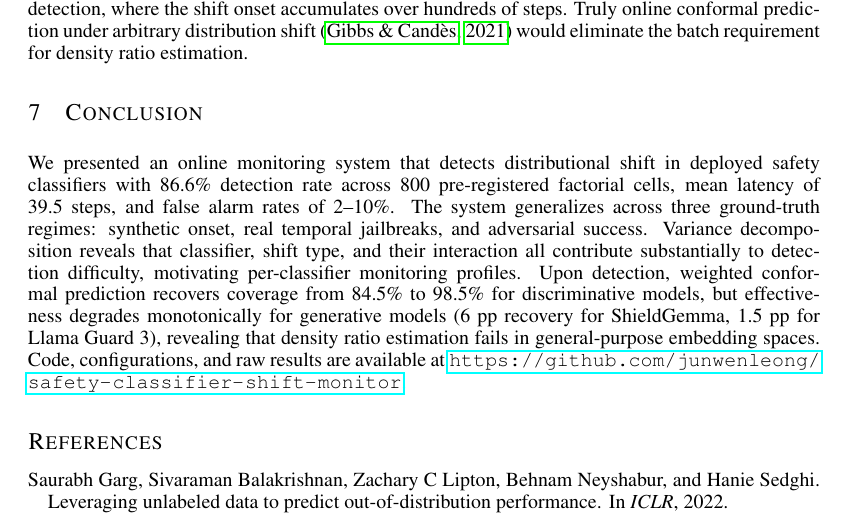
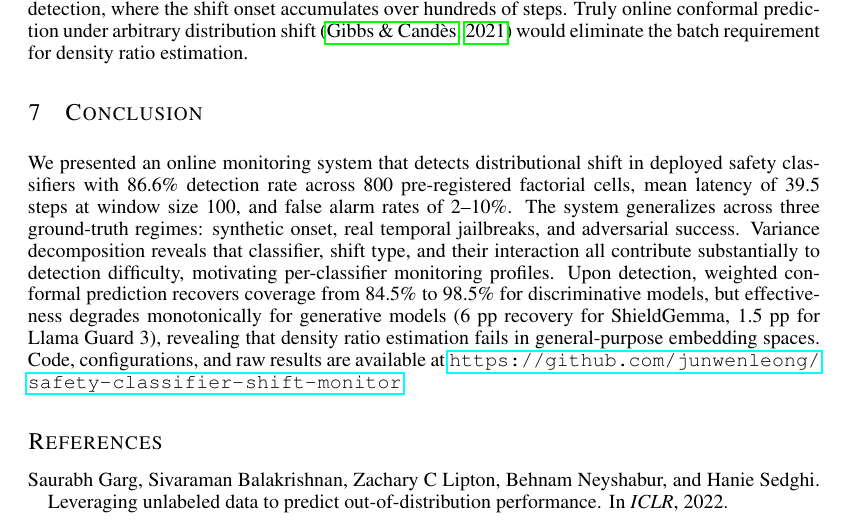
Before and after one commit to junwenleong/safety-classifier-shift-monitor, a LaTeX paper (paper/latex/paper.tex): part of page 10 of 11, cut so that both start at the same text. Compiled offline with pdfLaTeX.

Commit message:
fix: add 'at window size 100' qualifier to conclusion latency claim

```diff
--- a/paper/latex/paper.tex
+++ b/paper/latex/paper.tex
@@ -396,7 +396,7 @@ Extending the CS framework to detect gradual drift via CUSUM or Bayesian online
 \label{sec:conclusion}
 %==============================================================================
 
-We presented an online monitoring system that detects distributional shift in deployed safety classifiers with 86.6\% detection rate across 800 pre-registered factorial cells, mean latency of 39.5 steps, and false alarm rates of 2--10\%. The system generalizes across three ground-truth regimes: synthetic onset, real temporal jailbreaks, and adversarial success. Variance decomposition reveals that classifier, shift type, and their interaction all contribute substantially to detection difficulty, motivating per-classifier monitoring profiles. Upon detection, weighted conformal prediction recovers coverage from 84.5\% to 98.5\% for discriminative models, but effectiveness degrades monotonically for generative models (6 pp recovery for ShieldGemma, 1.5 pp for Llama Guard 3), revealing that density ratio estimation fails in general-purpose embedding spaces. Code, configurations, and raw results are available at \url{https://github.com/junwenleong/safety-classifier-shift-monitor}.
+We presented an online monitoring system that detects distributional shift in deployed safety classifiers with 86.6\% detection rate across 800 pre-registered factorial cells, mean latency of 39.5 steps at window size 100, and false alarm rates of 2--10\%. The system generalizes across three ground-truth regimes: synthetic onset, real temporal jailbreaks, and adversarial success. Variance decomposition reveals that classifier, shift type, and their interaction all contribute substantially to detection difficulty, motivating per-classifier monitoring profiles. Upon detection, weighted conformal prediction recovers coverage from 84.5\% to 98.5\% for discriminative models, but effectiveness degrades monotonically for generative models (6 pp recovery for ShieldGemma, 1.5 pp for Llama Guard 3), revealing that density ratio estimation fails in general-purpose embedding spaces. Code, configurations, and raw results are available at \url{https://github.com/junwenleong/safety-classifier-shift-monitor}.
 
 %==============================================================================
 \bibliography{references}
```
